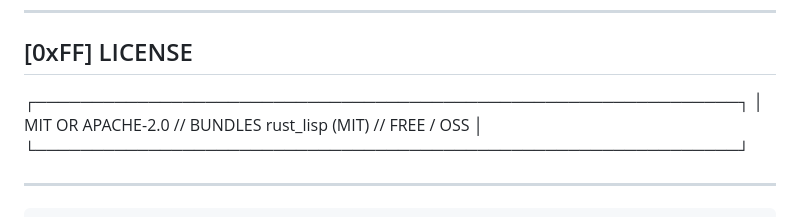
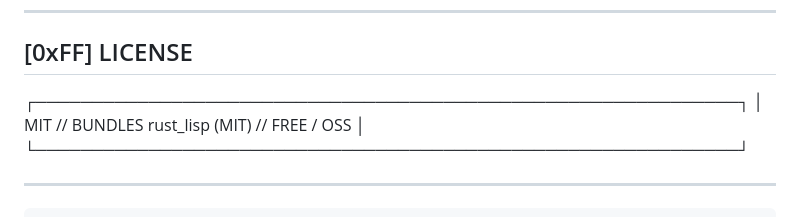
Before and after one commit to MenkeTechnologies/elisprs, a Markdown page: README.md, the part around the change. Drawn GitHub-style.

Commit message:
fix license

```diff
--- a/README.md
+++ b/README.md
@@ -255,7 +255,7 @@ The HUD-themed HTML docs share `hud-static.css`, `hud-theme.js`, and `tutorial.c
 ## [0xFF] LICENSE
 
  ┌──────────────────────────────────────────────────────────────┐
- │ MIT OR APACHE-2.0 // BUNDLES rust_lisp (MIT) // FREE / OSS   │
+ │ MIT // BUNDLES rust_lisp (MIT) // FREE / OSS   │
  └──────────────────────────────────────────────────────────────┘
 
 ---
```
